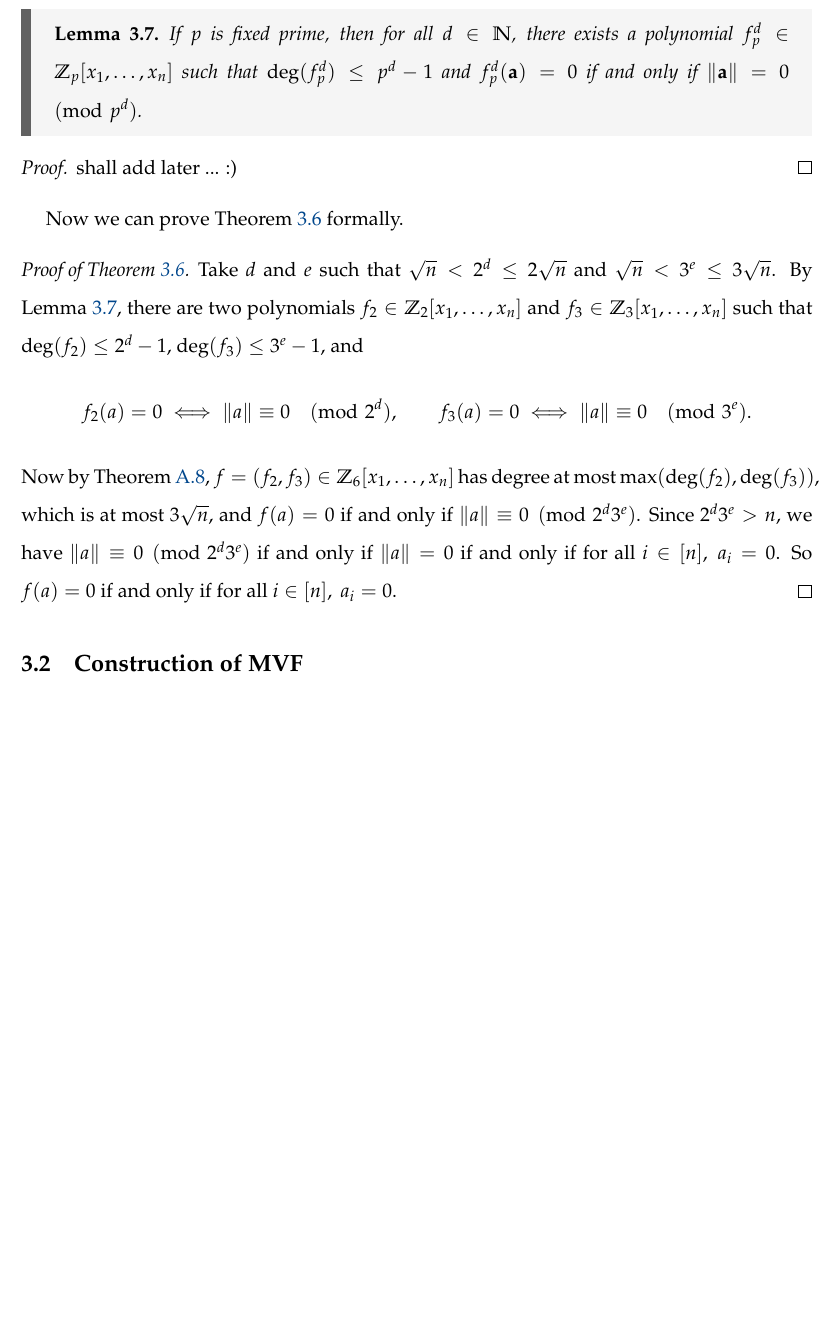
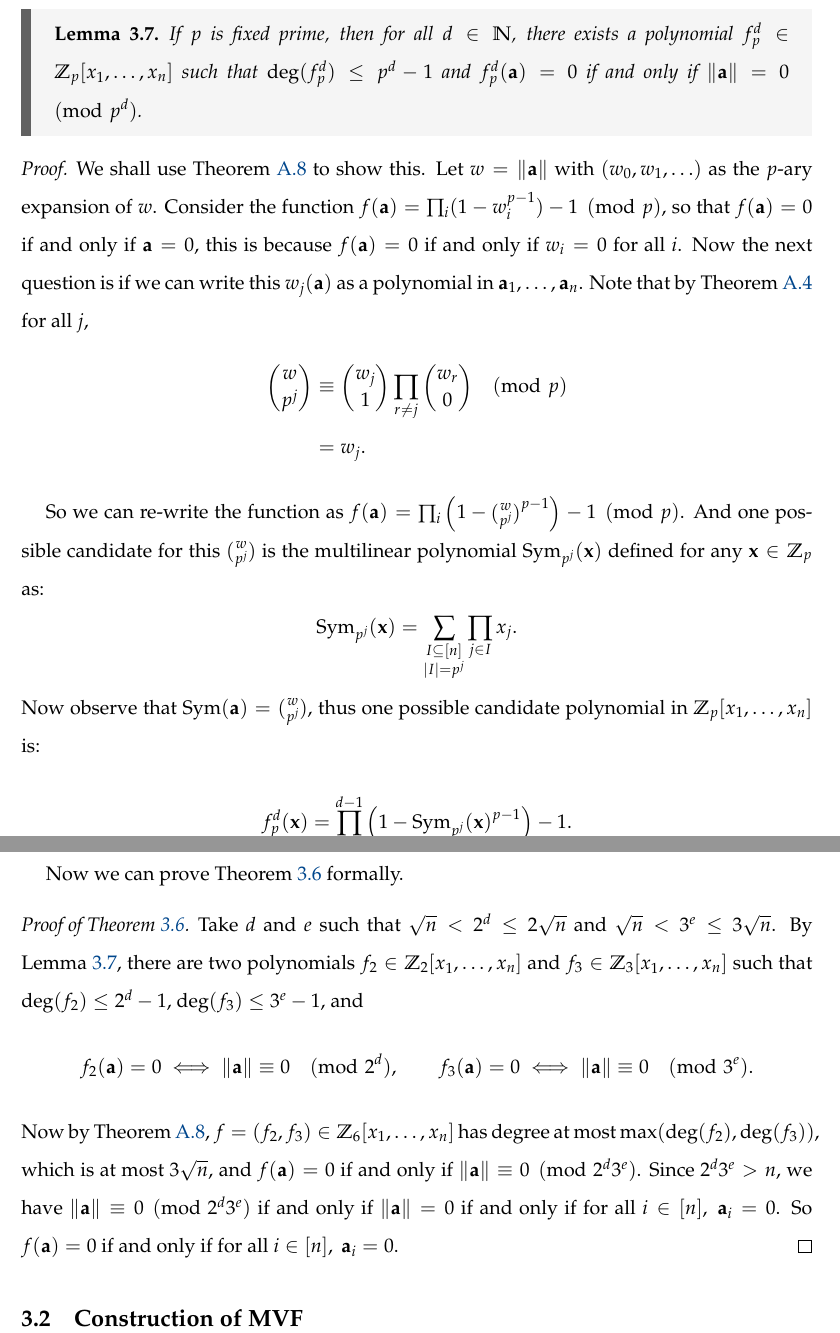
Before and after one commit to karsayan2357/locally-decodable-codes, a LaTeX thesis (ldc.tex, which reads ch3.tex, preamble.tex): part of page 23 of 27 before the commit and two parts of pages 23 and 24 of 28 after it, the two joined at a grey line, cut so that both start at the same text, the shorter picture padded with empty space. Compiled offline with pdfLaTeX.

Commit message:
bbr done

```diff
--- a/ch3.tex
+++ b/ch3.tex
@@ -110,7 +112,24 @@ because $\|\bfa\|\leq n$. And to see the degree of $f$, note that $\deg f\leq \m
     \end{lemma}
 \end{greybox}
 \begin{proof}
-    shall add later ... :)
+    We shall use Theorem~\ref{app:crt-poly} to show this. Let $w = \|\bfa\|$ with $(w_0,w_1,\ldots)$ as the $p$-ary expansion of $w$. Consider the function $f(\bfa) = \prod_i(1 - w_i^{p-1}) - 1 \pmod p $, so that $f(\bfa) = 0$ if and only if $\bfa = 0$, this is because $f(\bfa) = 0$ if and only if $w_i = 0$ for all $i$. Now the next question is if we can write this $w_j(\bfa)$ as a polynomial in $\bfa_1,\ldots,\bfa_n$. Note that by Theorem~\ref{app:lucas} for all $j$,
+    \begin{align*}
+        \binom{w}{p^j}
+        & \equiv \binom{w_j}{1}\prod_{r\neq j}\binom{w_r}{0} \pmod{p}\\
+        & = w_j.
+    \end{align*}
+
+    So we can re-write the function as $f(\bfa) = \prod_i\left(1 - {\binom{w}{p^j}}^{p-1}\right) - 1\pmod p$. And one possible candidate for this $\binom{w}{p^j}$ is the multilinear polynomial $\Sym_{p^j}(\bfx)$ defined for any $\bfx\in\bbz_p$ as:
+    \[
+       \Sym_{p^j}(\bfx) = \sum_{\substack{I\subseteq[n]\\|I| = p^j}}\prod_{j\in I}x_j.
+    \]
+    Now observe that $\Sym(\bfa) = \binom{w}{p^j}$, thus one possible candidate polynomial in $\bbz_p[x_1,\ldots,x_n]$ is:
+
+    \[
+        f_p^d(\bfx) = \prod_{i=0}^{d-1}\left(1 - {\Sym_{p^j}(\bfx)}^{p-1}\right) - 1.
+    \]
+
+    Degree of this polynomial is at most $\sum_0^{d-1}p^j(p-1) = p^d-1$ and it represents $\OR_n$.
 \end{proof}
 
 Now we can prove Theorem~\ref{th:bbr} formally.
@@ -118,9 +137,9 @@ Now we can prove Theorem~\ref{th:bbr} formally.
 \begin{proof}[Proof of Theorem~\ref{th:bbr}]
   Take $d$ and $e$ such that $\sqrt{n} < 2^d \leq 2\sqrt{n}$ and $\sqrt{n} < 3^e \leq 3\sqrt{n}$. By Lemma~\ref{lem:prime poly}, there are two polynomials $f_2 \in \mathbb{Z}_2[x_1, \ldots, x_n]$ and $f_3 \in \mathbb{Z}_3[x_1, \ldots, x_n]$ such that $\deg(f_2) \leq 2^d - 1$, $\deg(f_3) \leq 3^e - 1$, and
 \[
-f_2(a) = 0 \iff \|a\| \equiv 0 \pmod{2^d}, \qquad f_3(a) = 0 \iff \|a\| \equiv 0 \pmod{3^e}.
+f_2(\bfa) = 0 \iff \|\bfa\| \equiv 0 \pmod{2^d}, \qquad f_3(\bfa) = 0 \iff \|\bfa\| \equiv 0 \pmod{3^e}.
 \]
-Now by Theorem~\ref{app:crt-poly}, $f = (f_2, f_3) \in \mathbb{Z}_6[x_1, \ldots, x_n]$ has degree at most $\max(\deg(f_2), \deg(f_3))$, which is at most $3\sqrt{n}$, and $f(a) = 0$ if and only if $\|a\| \equiv 0 \pmod{2^d 3^e}$. Since $2^d 3^e > n$, we have $\|a\| \equiv 0 \pmod{2^d 3^e}$ if and only if $\|a\| = 0$ if and only if for all $ i \in [n],\ a_i = 0$. So $f(a) = 0$ if and only if for all $ i \in [n],\ a_i = 0$.
+Now by Theorem~\ref{app:crt-poly}, $f = (f_2, f_3) \in \mathbb{Z}_6[x_1, \ldots, x_n]$ has degree at most $\max(\deg(f_2), \deg(f_3))$, which is at most $3\sqrt{n}$, and $f(\bfa) = 0$ if and only if $\|\bfa\| \equiv 0 \pmod{2^d 3^e}$. Since $2^d 3^e > n$, we have $\|\bfa\| \equiv 0 \pmod{2^d 3^e}$ if and only if $\|\bfa\| = 0$ if and only if for all $ i \in [n],\ \bfa_i = 0$. So $f(\bfa) = 0$ if and only if for all $ i \in [n],\ \bfa_i = 0$.
 \end{proof}
 
 \section{Construction of MVF}
--- a/preamble.tex
+++ b/preamble.tex
@@ -275,6 +275,7 @@ urlcolor=urlblue
 
 %% Random %%
 \newcommand{\OR}{\operatorname{OR}}
+\newcommand{\Sym}{\operatorname{Sym}}
 
 
 
```
Also changed, not shown: appendix.tex (+1 -1 lines), ldc.pdf, ch3.tex (12 more changed lines).
